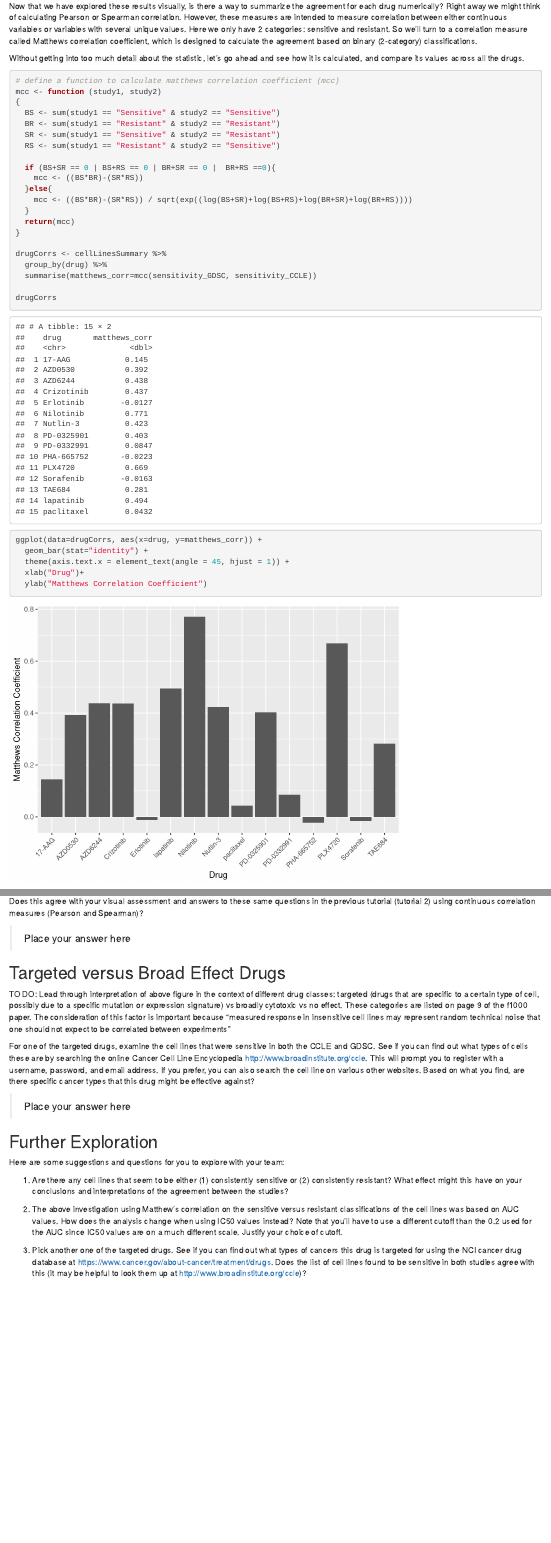
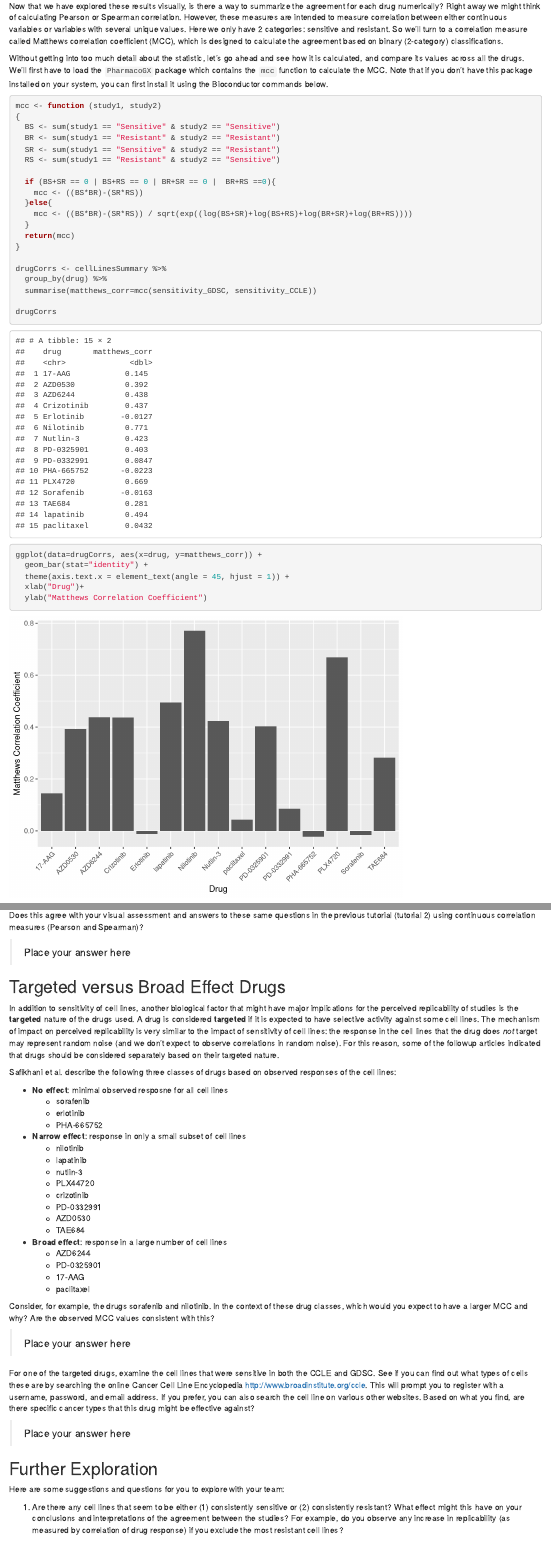
Before and after one commit to areyesq89/PR2017replicaton, an R Markdown document (targeted_therapies.Rmd): the page in a window 1100 px wide, from 8110 px down, and a second part further down, joined at a grey line. Rendered offline with R 4.5, knitr and Pandoc, with nearby package versions; code that draws random numbers runs with fixed seeds of ours.

Commit message:
add drug classification interpretation

````diff
--- a/targeted_therapies.Rmd
+++ b/targeted_therapies.Rmd
@@ -128,8 +128,8 @@ Let's go ahead and add sensitivity variables to our dataset, and explore their b
 ```{r, create sensitivity}
 cellLinesSummary <- cellLinesSummary %>%
               mutate(cutoff = ifelse(drug=="paclitaxel", 0.4, 0.2)) %>%
-              mutate(sensitivity_GDSC = ifelse( auc_GDSC < cutoff, "Sensitive", "Resistant"),
-                     sensitivity_CCLE = ifelse( auc_CCLE < cutoff, "Sensitive", "Resistant"))
+              mutate(sensitivity_GDSC = factor(ifelse( auc_GDSC < cutoff, "Sensitive", "Resistant")),
+                     sensitivity_CCLE = factor(ifelse( auc_CCLE < cutoff, "Sensitive", "Resistant")))
 
 table("GDSC"=cellLinesSummary$sensitivity_GDSC, "CCLE"=cellLinesSummary$sensitivity_CCLE)
 ```
@@ -178,12 +178,11 @@ ggplot(aes(x=auc_GDSC, y=auc_CCLE, colour=category), data=cellLinesSummary) +
     geom_vline(aes(xintercept=cutoff), colour="grey", alpha=0.75, lty=2)
 ```
 
-Now that we have explored these results visually, is there a way to summarize the agreement for each drug numerically? Right away we might think of calculating Pearson or Spearman correlation. However, these measures are intended to measure correlation between either continuous variables or variables with several unique values. Here we only have 2 categories: sensitive and resistant. So we'll turn to a correlation measure called Matthews correlation coefficient, which is designed to calculate the agreement based on binary (2-category) classifications.
+Now that we have explored these results visually, is there a way to summarize the agreement for each drug numerically? Right away we might think of calculating Pearson or Spearman correlation. However, these measures are intended to measure correlation between either continuous variables or variables with several unique values. Here we only have 2 categories: sensitive and resistant. So we'll turn to a correlation measure called Matthews correlation coefficient (MCC), which is designed to calculate the agreement based on binary (2-category) classifications.
 
-Without getting into too much detail about the statistic, let's go ahead and see how it is calculated, and compare its values across all the drugs.
+Without getting into too much detail about the statistic, let's go ahead and see how it is calculated, and compare its values across all the drugs. We'll first have to load the `PharmacoGX` package which contains the `mcc` function to calculate the MCC. Note that if you don't have this package installed on your system, you can first install it using the Bioconductor commands below.
 
 ```{r, matthews}
-# define a function to calculate matthews correlation coefficient (mcc)
 mcc <- function (study1, study2)
 {
   BS <- sum(study1 == "Sensitive" & study2 == "Sensitive")
@@ -223,7 +222,32 @@ Does this agree with your visual assessment and answers to these same questions
 
 ## Targeted versus Broad Effect Drugs
 
-TO DO: Lead through interpretation of above figure in the context of different drug classes: targeted (drugs that are specific to a certain type of cell, possibly due to a specific mutation or expression signature) vs broadly cytotoxic vs no effect.  These categories are listed on page 9 of the f1000 paper. The consideration of this factor is important because "measured response in insensitive cell lines may represent random technical noise that one should not expect to be correlated between experiments"
+In addition to sensitivity of cell lines, another biological factor that might have major implications for the perceived replicability of studies is the **targeted** nature of the drugs used. A drug is considered **targeted** if it is expected to have selective activity against some cell lines. The mechanism of impact on perceived replicability is very similar to the impact of sensitivity of cell lines: the response in the cell lines that the drug does *not* target may represent random noise (and we don't expect to observe correlations in random noise). For this reason, some of the followup articles indicated that drugs should be considered separately based on their targeted nature.
+
+Safikhani et al. describe the following three classes of drugs based on observed responses of the cell lines:
+
+* **No effect**: minimal observed resposne for all cell lines
+    + sorafenib
+    + erlotinib
+    + PHA-665752
+* **Narrow effect**: response in only a small subset of cell lines
+    + nilotinib
+    + lapatinib
+    + nutlin-3
+    + PLX44720
+    + crizotinib
+    + PD-0332991
+    + AZD0530
+    + TAE684
+* **Broad effect**: response in a large number of cell lines
+    + AZD6244
+    + PD-0325901
+    + 17-AAG
+    + paclitaxel
+
+Consider, for example, the drugs sorafenib and nilotinib. In the context of these drug classes, which would you expect to have a larger MCC and why? Are the observed MCC values consistent with this?
+
+> Place your answer here
 
 For one of the targeted drugs, examine the cell lines that were sensitive in both the CCLE and GDSC. See if you can find out what types of cells these are by searching the online Cancer Cell Line Encyclopedia http://www.broadinstitute.org/ccle. This will prompt you to register with a username, password, and email address. If you prefer, you can also search the cell line on various other websites. Based on what you find, are there specific cancer types that this drug might be effective against?
 
@@ -233,7 +257,7 @@ For one of the targeted drugs, examine the cell lines that were sensitive in bot
 
 Here are some suggestions and questions for you to explore with your team:
 
-1. Are there any cell lines that seem to be either (1) consistently sensitive or (2) consistently resistant? What effect might this have on your conclusions and interpretations of the agreement between the studies?
+1. Are there any cell lines that seem to be either (1) consistently sensitive or (2) consistently resistant? What effect might this have on your conclusions and interpretations of the agreement between the studies? For example, do you observe any increase in replicability (as measured by correlation of drug response) if you exclude the most resistant cell lines?
 
 2. The above investigation using Matthew's correlation on the sensitive versus resistant classifications of the cell lines was based on AUC values. How does the analysis change when using IC50 values instead? Note that you'll have to use a different cutoff than the 0.2 used for the AUC since IC50 values are on a much different scale. Justify your choice of cutoff.
 
````
